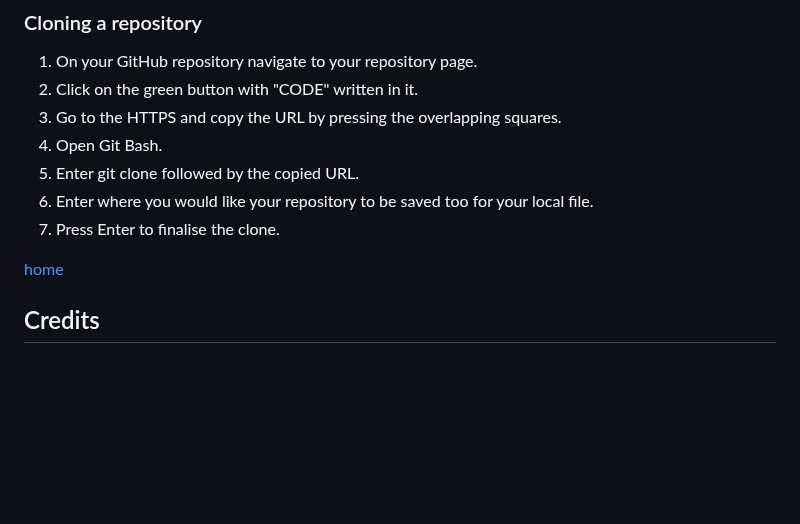
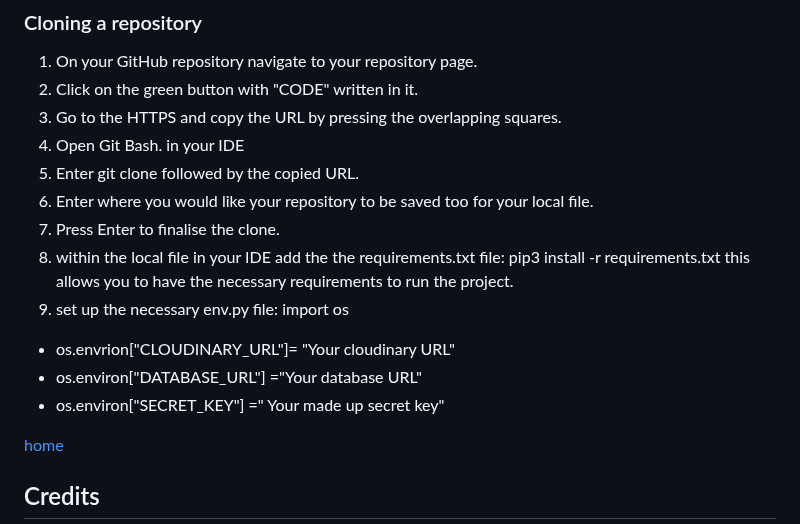
Before and after one commit to ALVIN02-ui/NeonDemonPortfolioProject4, a Markdown page: README.md, the part around the change. Rendered like a GitHub page; blank space fills up the shorter version.

Commit message:
extend the cloning a repository in the README file

```diff
--- a/README.md
+++ b/README.md
@@ -636,10 +636,17 @@ This project is deployed with Heroku - the steps to deploy are as follows:
 1. On your GitHub repository navigate to your repository page.
 2. Click on the green button with "CODE" written in it.
 3. Go to the HTTPS and copy the URL by pressing the overlapping squares.
-4. Open Git Bash.
+4. Open Git Bash. in your IDE
 5. Enter git clone followed by the copied URL.
 6. Enter where you would like your repository to be saved too for your local file.
 7. Press Enter to finalise the clone.
+8. within the local file in your IDE add the the requirements.txt file: pip3 install -r requirements.txt
+this allows you to have the necessary requirements to run the project.
+9. set up the necessary env.py file:
+  import os
+  - os.envrion["CLOUDINARY_URL"]= "Your cloudinary URL"
+  - os.environ["DATABASE_URL"] ="Your database URL"
+  - os.environ["SECRET_KEY"] =" Your made up secret key"
 
 [home](#introduction)
 
```
